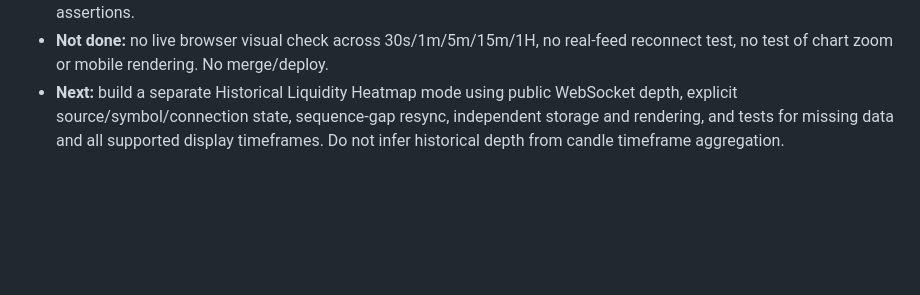
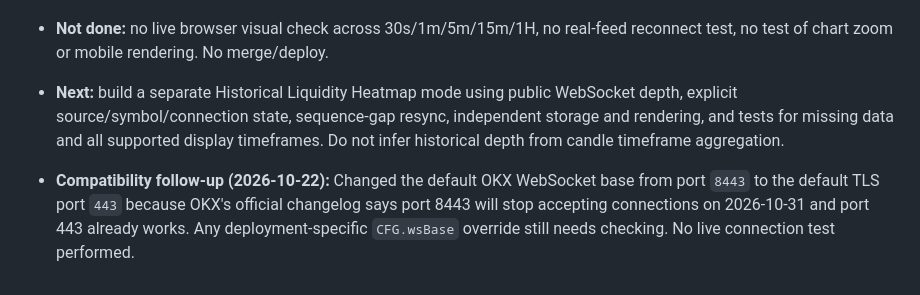
Before and after one commit to saudmoto6868-oss/ai-trading-dashboard, a Markdown page: docs/TASK_QUEUE.md, the part around the change. Rendered like a GitHub page; blank space fills up the shorter version.

Commit message:
Document OKX WebSocket port 8443 retirement compatibility

```diff
--- a/docs/TASK_QUEUE.md
+++ b/docs/TASK_QUEUE.md
@@ -41,3 +41,6 @@ Done 2026-10-19: object tree (≣ button in the drawing bar): lists this chart's
 - **Checks actually run:** both inline JavaScript script blocks compile via `new Function`; isolated harnesses executed the extracted `hmSave` and `hmInit` methods with synthetic localStorage and passed retention/compaction/bootstrap assertions.
 - **Not done:** no live browser visual check across 30s/1m/5m/15m/1H, no real-feed reconnect test, no test of chart zoom or mobile rendering. No merge/deploy.
 - **Next:** build a separate Historical Liquidity Heatmap mode using public WebSocket depth, explicit source/symbol/connection state, sequence-gap resync, independent storage and rendering, and tests for missing data and all supported display timeframes. Do not infer historical depth from candle timeframe aggregation.
+
+
+- **Compatibility follow-up (2026-10-22):** Changed the default OKX WebSocket base from port `8443` to the default TLS port `443` because OKX's official changelog says port 8443 will stop accepting connections on 2026-10-31 and port 443 already works. Any deployment-specific `CFG.wsBase` override still needs checking. No live connection test performed.
```
